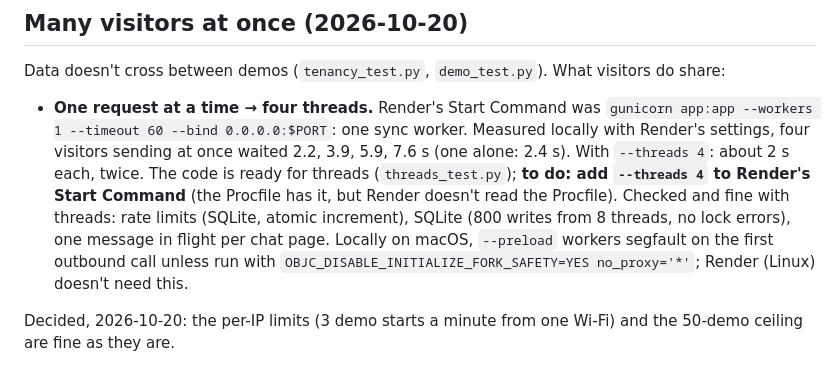
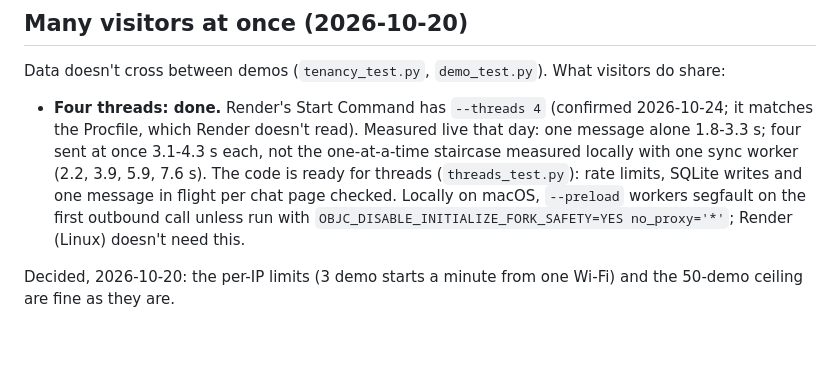
Before and after one commit to Casey2022/Multi-Business-AI-Chatbot, a Markdown page: notes/backlog.md, the part around the change. GitHub-like rendering; blank space fills up the shorter version.

Commit message:
Backlog: four threads on Render is done
Render's Start Command already has --threads 4 (confirmed in Render's
settings). Measured on the live site, Sunrise demo: one message alone
1.9, 1.8, 3.3 s; four sent at the same moment 3.1, 3.2, 3.2, 4.3 s (and
2.8-3.7 in another round), not the one-at-a-time staircase measured
locally with one sync worker (2.2, 3.9, 5.9, 7.6 s).

Co-Authored-By: Claude Opus 5.5 <noreply@anthropic.com>

```diff
--- a/notes/backlog.md
+++ b/notes/backlog.md
@@ -108,17 +108,14 @@ The first pass is `notes/security.md` (8 fixes, `security_test.py`). Next:
 Data doesn't cross between demos (`tenancy_test.py`, `demo_test.py`). What
 visitors do share:
 
-- **One request at a time → four threads.** Render's Start Command was
-  `gunicorn app:app --workers 1 --timeout 60 --bind 0.0.0.0:$PORT`: one
-  sync worker. Measured locally with Render's settings, four visitors
-  sending at once waited 2.2, 3.9, 5.9, 7.6 s (one alone: 2.4 s). With
-  `--threads 4`: about 2 s each, twice. The code is ready for threads
-  (`threads_test.py`); **to do: add `--threads 4` to Render's Start
-  Command** (the Procfile has it, but Render doesn't read the Procfile).
-  Checked and fine with threads: rate limits (SQLite, atomic increment),
-  SQLite (800 writes from 8 threads, no lock errors), one message in
-  flight per chat page. Locally on macOS, `--preload` workers segfault on
-  the first outbound call unless run with
+- **Four threads: done.** Render's Start Command has `--threads 4`
+  (confirmed 2026-10-24; it matches the Procfile, which Render doesn't
+  read). Measured live that day: one message alone 1.8-3.3 s; four sent at
+  once 3.1-4.3 s each, not the one-at-a-time staircase measured locally
+  with one sync worker (2.2, 3.9, 5.9, 7.6 s). The code is ready for
+  threads (`threads_test.py`): rate limits, SQLite writes and one message
+  in flight per chat page checked. Locally on macOS, `--preload` workers
+  segfault on the first outbound call unless run with
   `OBJC_DISABLE_INITIALIZE_FORK_SAFETY=YES no_proxy='*'`; Render (Linux)
   doesn't need this.
 
```
